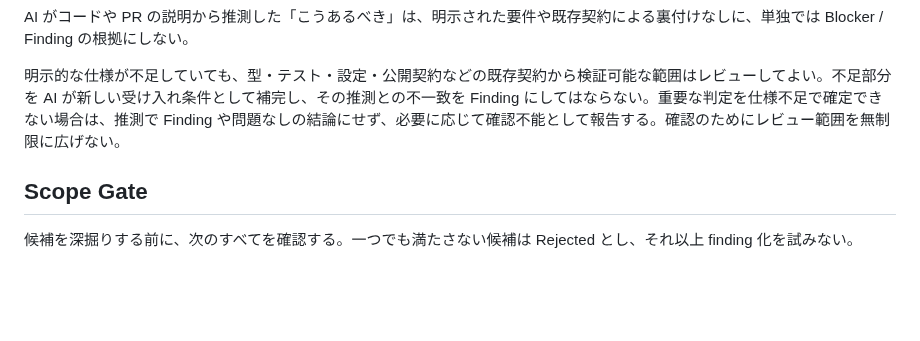
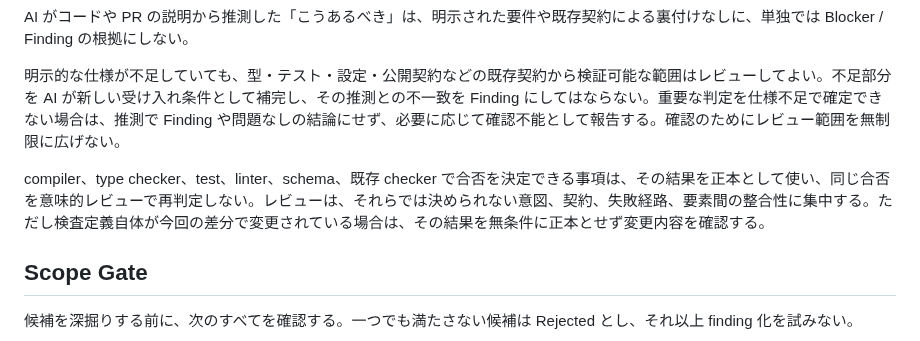
Before and after one commit to u7chan/agent-harness, a Markdown page: review/references/review-criteria.md, the part around the change. Drawn GitHub-style; blank space fills up the shorter version.

Commit message:
feat(review): prefer deterministic verification results

```diff
--- a/review/references/review-criteria.md
+++ b/review/references/review-criteria.md
@@ -20,6 +20,8 @@
 AI がコードや PR の説明から推測した「こうあるべき」は、明示された要件や既存契約による裏付けなしに、単独では Blocker / Finding の根拠にしない。
 
 明示的な仕様が不足していても、型・テスト・設定・公開契約などの既存契約から検証可能な範囲はレビューしてよい。不足部分を AI が新しい受け入れ条件として補完し、その推測との不一致を Finding にしてはならない。重要な判定を仕様不足で確定できない場合は、推測で Finding や問題なしの結論にせず、必要に応じて確認不能として報告する。確認のためにレビュー範囲を無制限に広げない。
+
+compiler、type checker、test、linter、schema、既存 checker で合否を決定できる事項は、その結果を正本として使い、同じ合否を意味的レビューで再判定しない。レビューは、それらでは決められない意図、契約、失敗経路、要素間の整合性に集中する。ただし検査定義自体が今回の差分で変更されている場合は、その結果を無条件に正本とせず変更内容を確認する。
 
 ## Scope Gate
 
```
